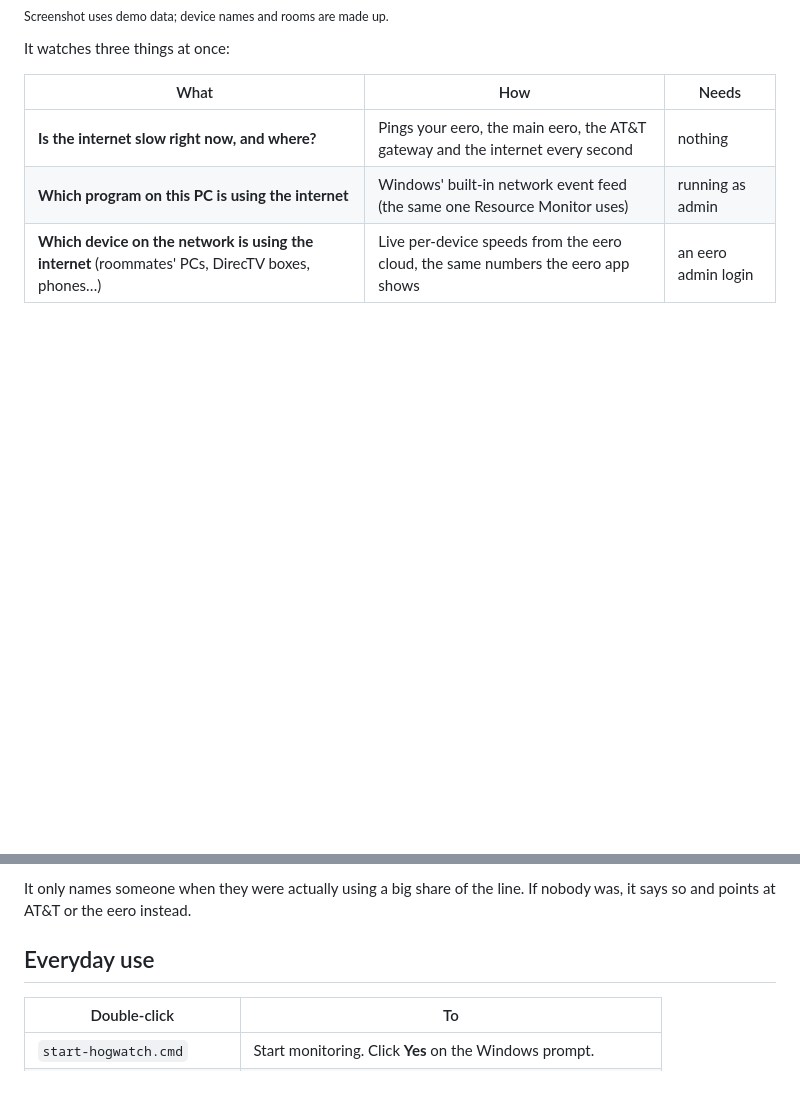
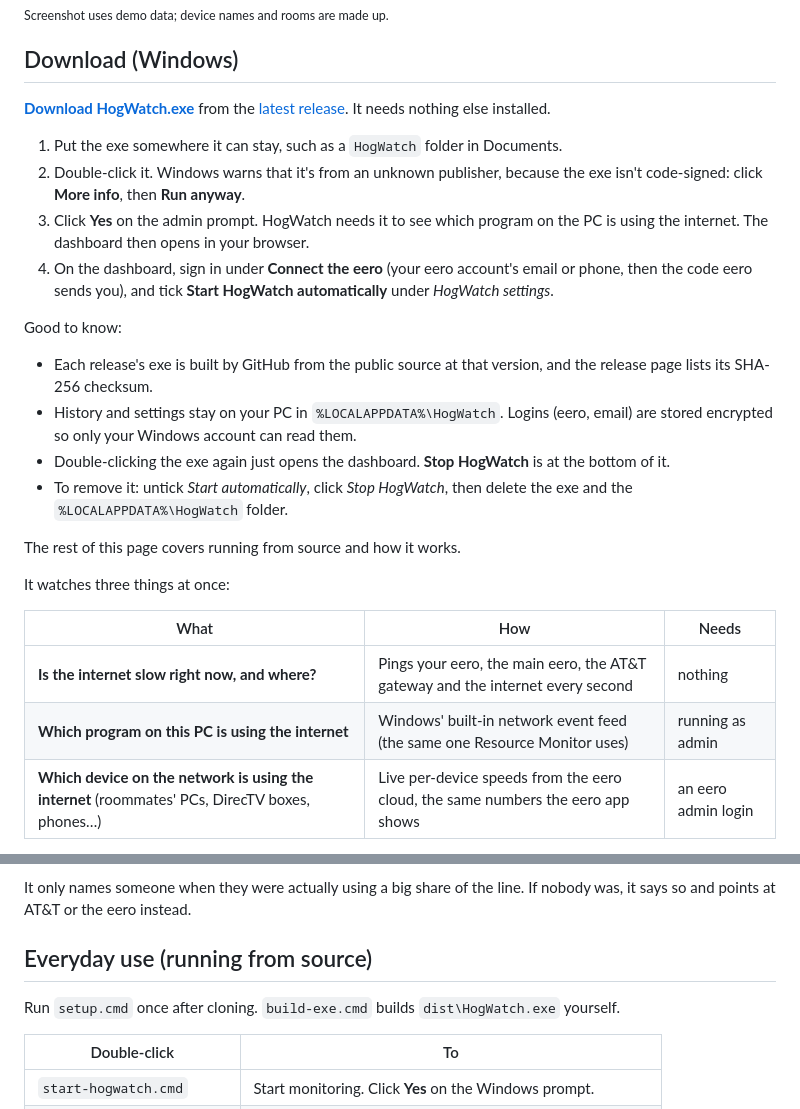
Before and after one commit to MSabacreationslab/hogwatch, a Markdown page: README.md, 2 parts joined by grey strips. Drawn GitHub-style; blank space fills up the shorter version.

Commit message:
docs: download and install instructions for HogWatch.exe
Co-Authored-By: Claude Opus 5.5 <noreply@anthropic.com>

```diff
--- a/README.md
+++ b/README.md
@@ -11,6 +11,31 @@ they're probably doing**, and shows it on a dashboard at <http://127.0.0.1:8765/
 </picture>
 
 <sub>Screenshot uses demo data; device names and rooms are made up.</sub>
+
+## Download (Windows)
+
+**[Download HogWatch.exe](https://github.com/MSabacreationslab/hogwatch/releases/latest/download/HogWatch.exe)**
+from the [latest release](https://github.com/MSabacreationslab/hogwatch/releases/latest). It needs nothing else installed.
+
+1. Put the exe somewhere it can stay, such as a `HogWatch` folder in Documents.
+2. Double-click it. Windows warns that it's from an unknown publisher, because the exe isn't
+   code-signed: click **More info**, then **Run anyway**.
+3. Click **Yes** on the admin prompt. HogWatch needs it to see which program on the PC is using
+   the internet. The dashboard then opens in your browser.
+4. On the dashboard, sign in under **Connect the eero** (your eero account's email or phone, then
+   the code eero sends you), and tick **Start HogWatch automatically** under *HogWatch settings*.
+
+Good to know:
+
+- Each release's exe is built by GitHub from the public source at that version, and the release
+  page lists its SHA-256 checksum.
+- History and settings stay on your PC in `%LOCALAPPDATA%\HogWatch`. Logins (eero, email) are
+  stored encrypted so only your Windows account can read them.
+- Double-clicking the exe again just opens the dashboard. **Stop HogWatch** is at the bottom of it.
+- To remove it: untick *Start automatically*, click *Stop HogWatch*, then delete the exe and
+  the `%LOCALAPPDATA%\HogWatch` folder.
+
+The rest of this page covers running from source and how it works.
 
 It watches three things at once:
 
@@ -29,7 +54,9 @@ a **slowdown**. It also writes a plain-English explanation, for example:
 It only names someone when they were actually using a big share of the line. If
 nobody was, it says so and points at AT&T or the eero instead.
 
-## Everyday use
+## Everyday use (running from source)
+
+Run `setup.cmd` once after cloning. `build-exe.cmd` builds `dist\HogWatch.exe` yourself.
 
 | Double-click | To |
 |---|---|
```
